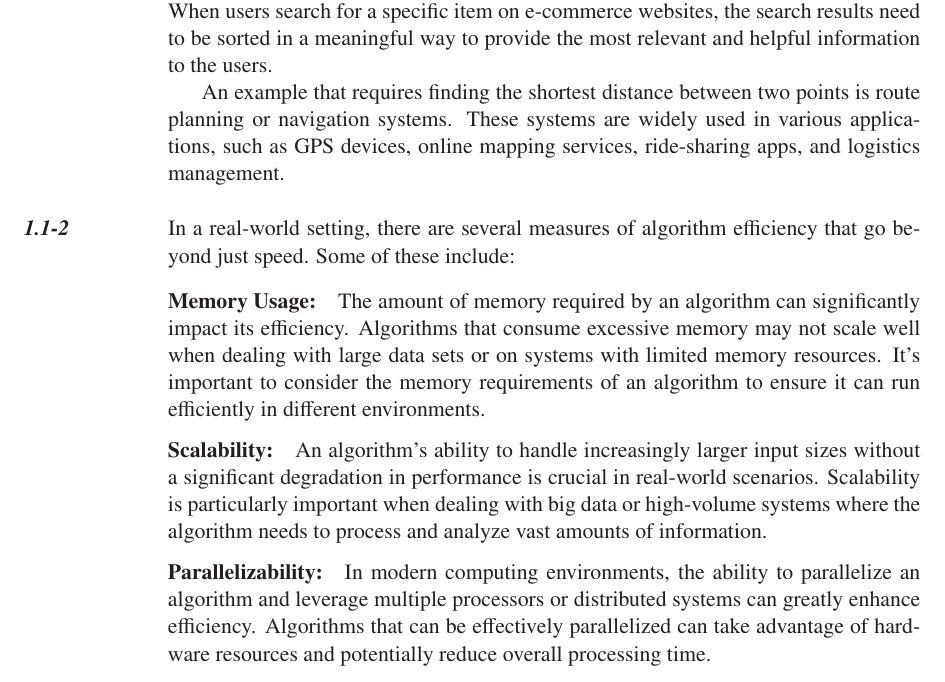
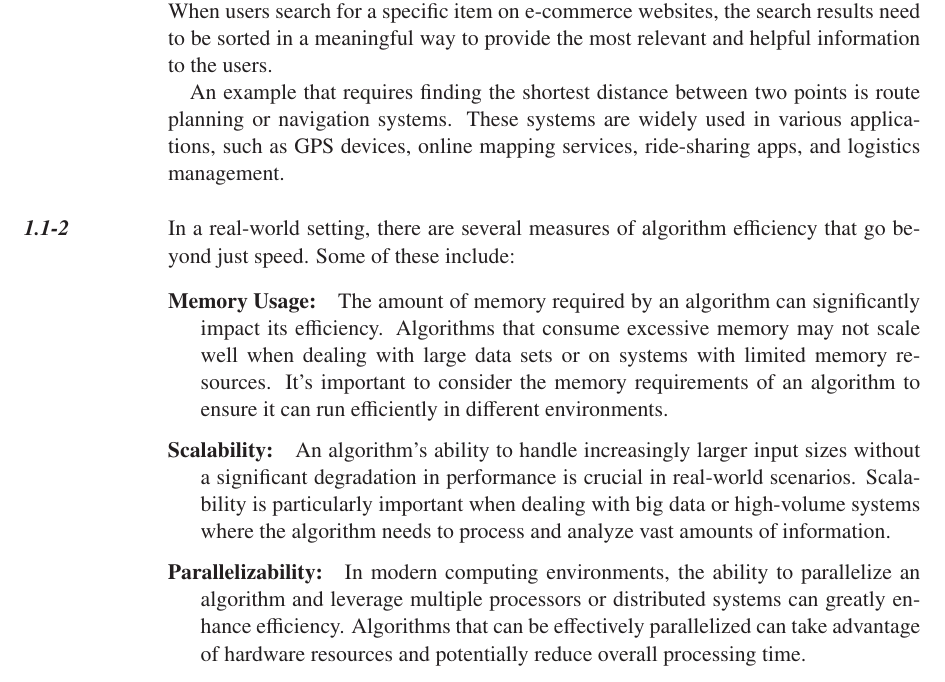
Before and after one commit to wojtask/clrs4e-solutions, a LaTeX thesis (clrs4e-solutions.tex): part of page 6 of 91 before the commit and part of page 6 of 92 after it, cut so that both start at the same text. Compiled offline with pdfLaTeX; a missing font is replaced by an installed copy or a similar font.

Commit message:
adjust \parindent, improve spacing for lists, fix font in numbered theorems

```diff
--- a/clrs4e-solutions.tex
+++ b/clrs4e-solutions.tex
@@ -7,6 +7,8 @@
 \setlength{\thinrulethickness}{.5pt}
 \newlength{\thickrulethickness}
 \setlength{\thickrulethickness}{5pt}
+\setlength{\parindent}{1em}
+\setlength{\labelsep}{1em}
 
 \usepackage[T1]{fontenc}
 \usepackage[fleqn]{amsmath}
@@ -144,16 +146,14 @@
 \setcounter{tocdepth}{1}
 \setcounter{secnumdepth}{3}
 
-\setlist{left=0pt,labelsep=1em,itemsep=0.5ex}
-\setlist[itemize]{label=\tiny\textbullet}
+\setlist{itemsep=0.5ex}
+\setlist[itemize]{leftmargin=*,labelsep=1em,label=\tiny\textbullet}
+\setlist[enumerate]{leftmargin=*,labelsep=0.5em}
+\setlist[description]{leftmargin=1.5em,labelindent=0pt,labelsep=1em}
 
-\renewcommand{\footnoterule}{%
-  \kern -3pt
-  \hrule width \textwidth
-  \kern 2pt
-}
+\renewcommand{\footnoterule}{\kern-3pt\hrule width\textwidth\kern2pt}
 
-\newtheoremstyle{clrs}{}{}{}{}{\bfseries\itshape}{}{\newline}{}
+\newtheoremstyle{clrs}{}{}{}{}{\bfseries\itshape}{}{\newline}{\thmname{#1}\thmnumber{\bfseries\itshape{ #2}}\thmnote{ (#3)}}
 \theoremstyle{clrs}
 \newtheorem*{theorem}{Theorem}
 \newtheorem*{lemma}{Lemma}
```
Also changed, not shown: clrs4e-solutions.tex (2 more changed lines).
